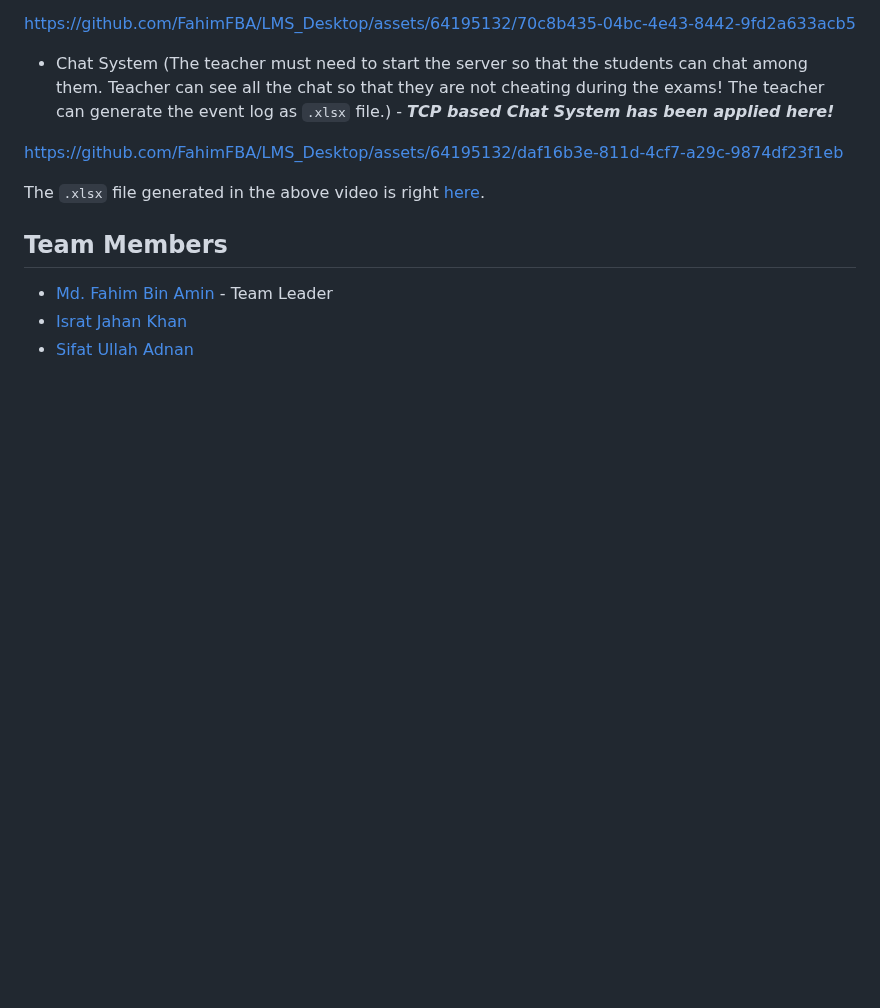
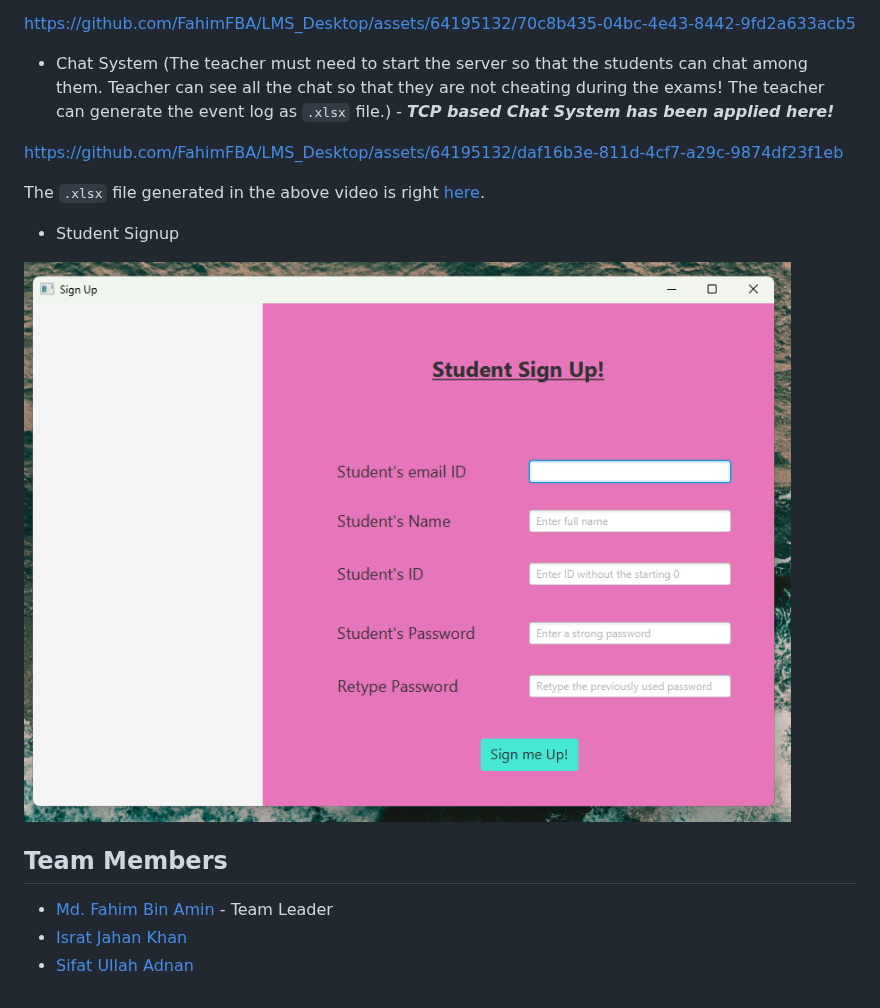
Before and after one commit to FahimFBA/LMS_Desktop, a Markdown page: README.md, the part around the change. Rendered like a GitHub page; pictures changed too: img/studentsignup.png (added); blank space fills up the shorter version.

Commit message:
docs: studentsignup

```diff
--- a/README.md
+++ b/README.md
@@ -88,6 +88,11 @@ https://github.com/FahimFBA/LMS_Desktop/assets/64195132/daf16b3e-811d-4cf7-a29c-
 
 The `.xlsx` file generated in the above video is right [here](./eventLogs/eventLogs_2024-05-31-11-30-33.xlsx).
 
+
+- Student Signup
+
+![studentsignup](./img/studentsignup.png)
+
 ## Team Members
 
 - [Md. Fahim Bin Amin](https://github.com/FahimFBA) - Team Leader
```
